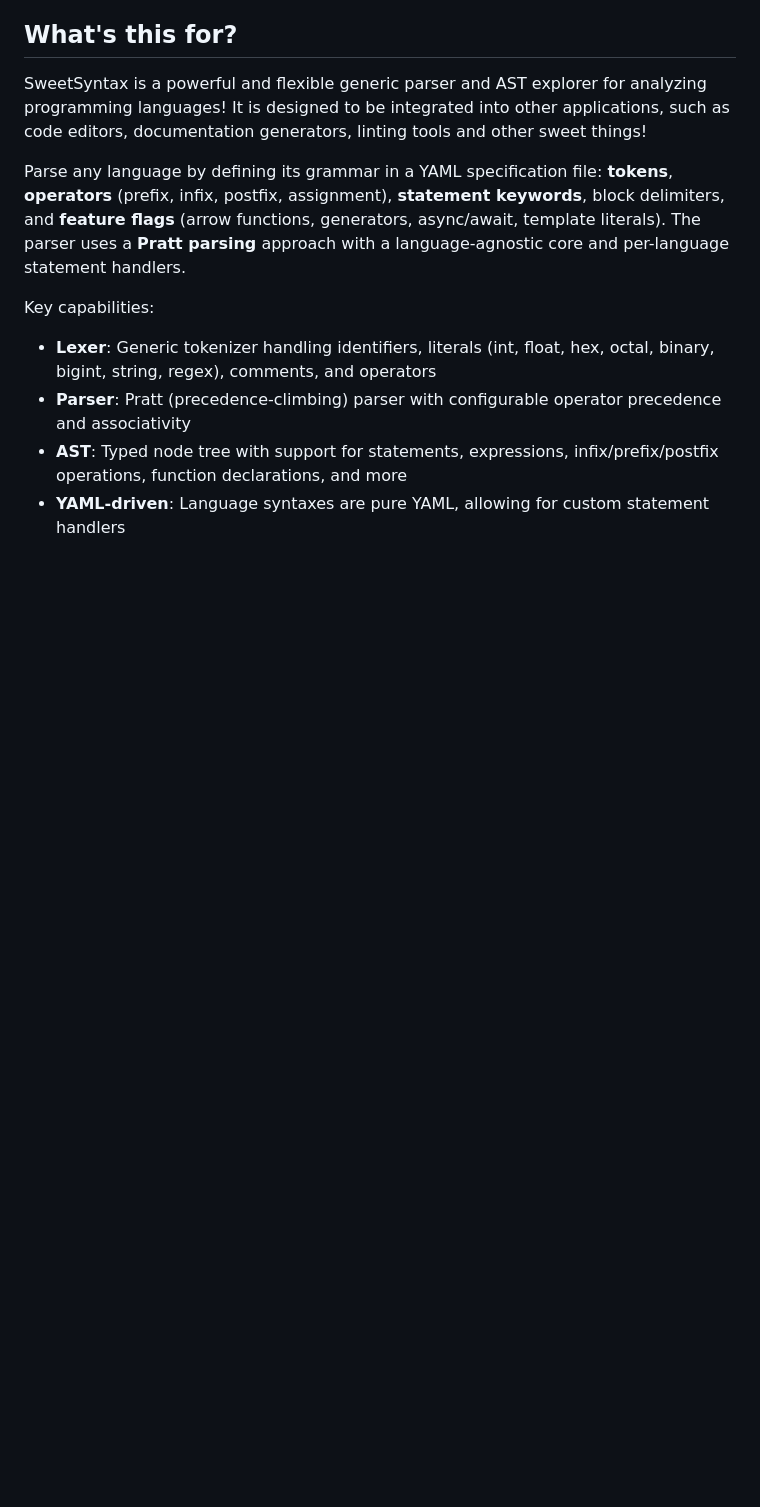
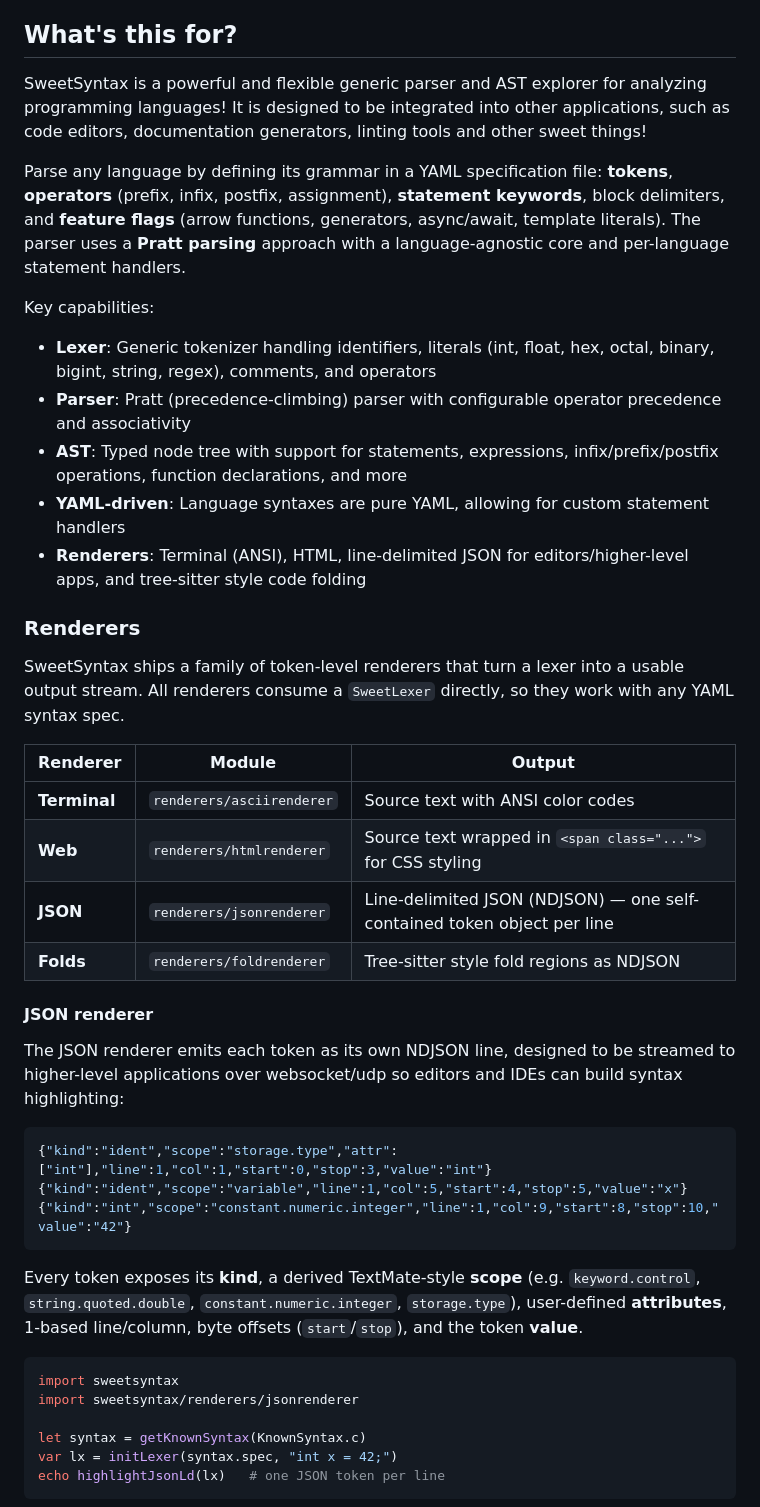
Before and after one commit to openpeeps/sweetsyntax, a Markdown page: README.md, the part around one of its changes. Rendered like a GitHub page; blank space fills up the shorter version.

````diff
--- a/README.md
+++ b/README.md
@@ -31,3 +31,35 @@ Key capabilities:
 - **Parser**: Pratt (precedence-climbing) parser with configurable operator precedence and associativity
 - **AST**: Typed node tree with support for statements, expressions, infix/prefix/postfix operations, function declarations, and more
 - **YAML-driven**: Language syntaxes are pure YAML, allowing for custom statement handlers
+- **Renderers**: Terminal (ANSI), HTML, line-delimited JSON for editors/higher-level apps, and tree-sitter style code folding
+
+### Renderers
+SweetSyntax ships a family of token-level renderers that turn a lexer into a usable output stream. All renderers consume a `SweetLexer` directly, so they work with any YAML syntax spec.
+
+| Renderer | Module | Output |
+|----------|--------|--------|
+| **Terminal** | `renderers/asciirenderer` | Source text with ANSI color codes |
+| **Web** | `renderers/htmlrenderer` | Source text wrapped in `<span class="...">` for CSS styling |
+| **JSON** | `renderers/jsonrenderer` | Line-delimited JSON (NDJSON) — one self-contained token object per line |
+| **Folds** | `renderers/foldrenderer` | Tree-sitter style fold regions as NDJSON |
+
+#### JSON renderer
+The JSON renderer emits each token as its own NDJSON line, designed to be streamed to higher-level applications over websocket/udp so editors and IDEs can build syntax highlighting:
+
+```json
+{"kind":"ident","scope":"storage.type","attr":["int"],"line":1,"col":1,"start":0,"stop":3,"value":"int"}
+{"kind":"ident","scope":"variable","line":1,"col":5,"start":4,"stop":5,"value":"x"}
+{"kind":"int","scope":"constant.numeric.integer","line":1,"col":9,"start":8,"stop":10,"value":"42"}
+```
+
+Every token exposes its **kind**, a derived TextMate-style **scope** (e.g. `keyword.control`, `string.quoted.double`, `constant.numeric.integer`, `storage.type`), user-defined **attributes**, 1-based line/column, byte offsets (`start`/`stop`), and the token **value**.
+
+```nim
+import sweetsyntax
+import sweetsyntax/renderers/jsonrenderer
+
+let syntax = getKnownSyntax(KnownSyntax.c)
+var lx = initLexer(syntax.spec, "int x = 42;")
+echo highlightJsonLd(lx)   # one JSON token per line
+```
+
````
Also changed, not shown: other parts of README.md (+48 -1 lines).
